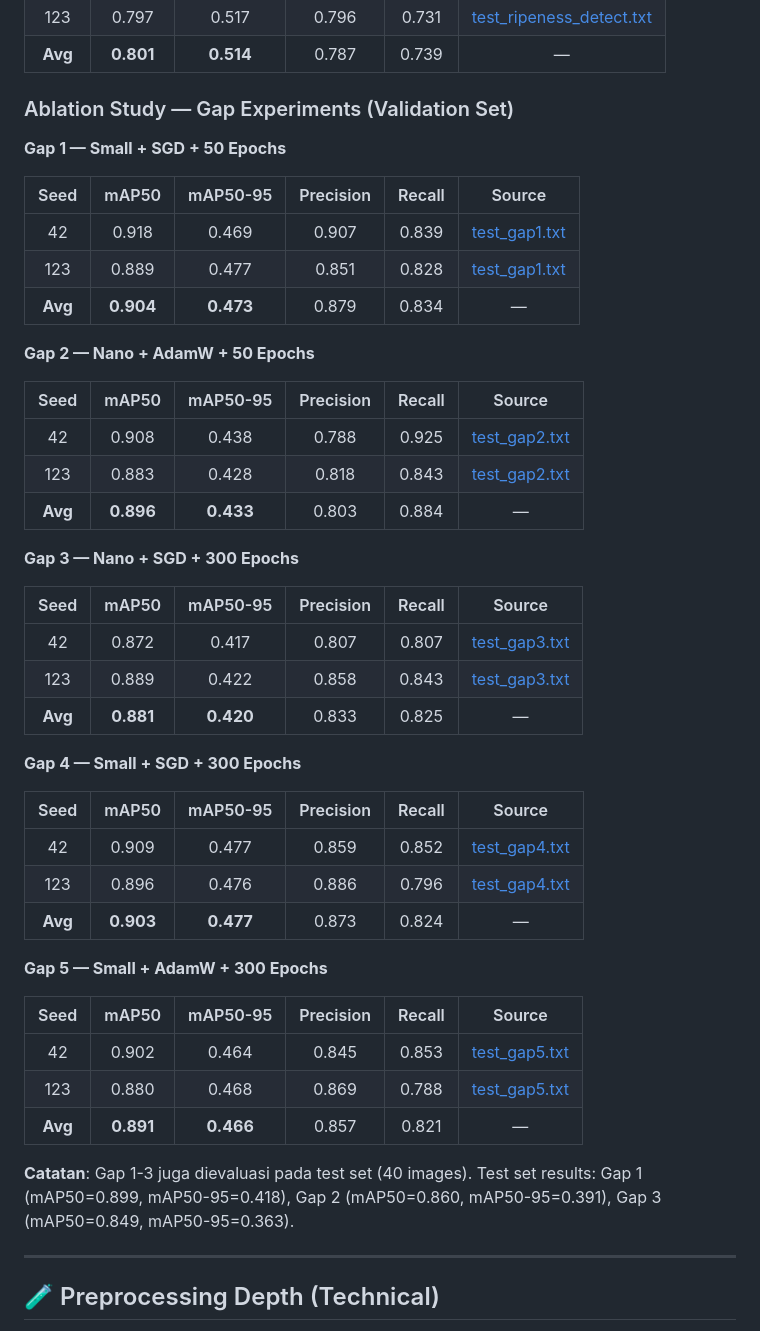
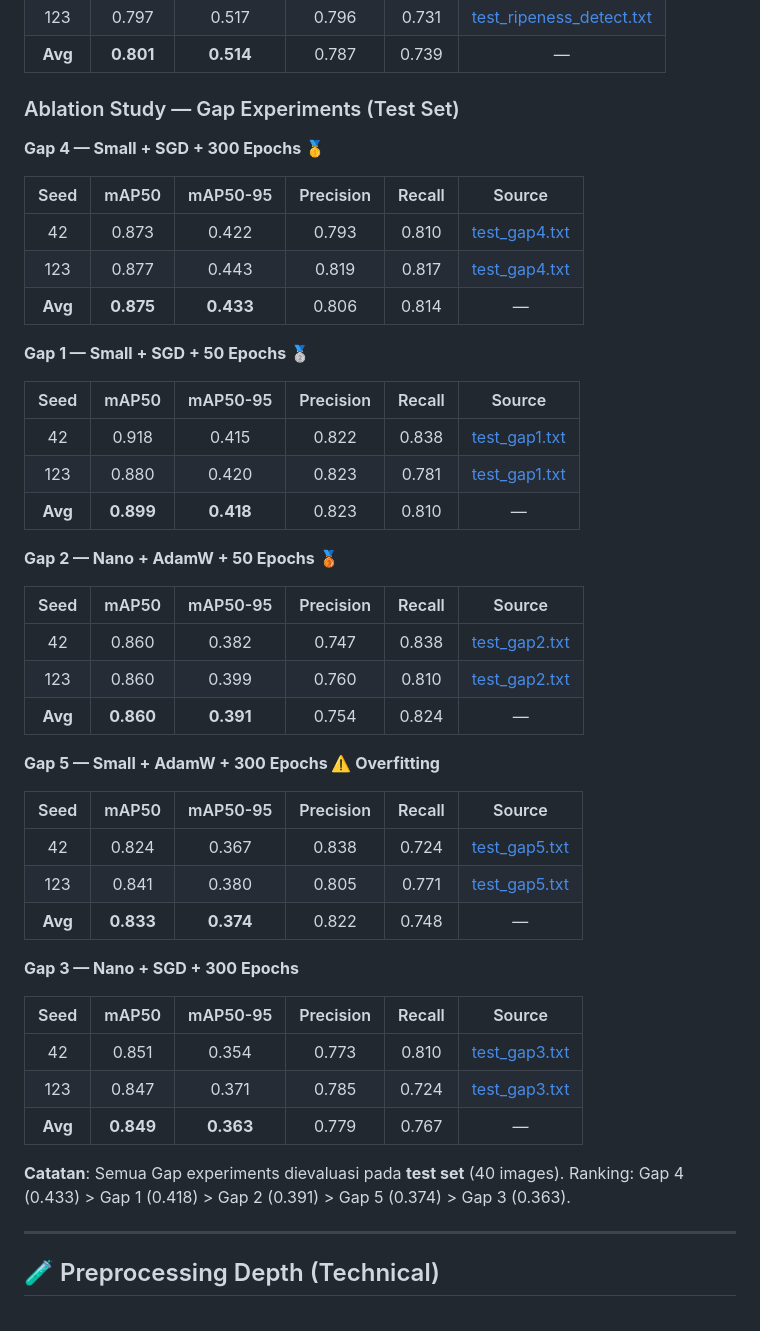
Before and after one commit to muhammad-zainal-muttaqin/Anylabel, a Markdown page: Reports/FFB_Ultimate_Report/result.md, the part around one of its changes. Drawn GitHub-style.

```diff
--- a/Reports/FFB_Ultimate_Report/result.md
+++ b/Reports/FFB_Ultimate_Report/result.md
@@ -354,49 +355,49 @@ Studi ablasi dilakukan pada eksperimen A.1 (RGB Only) untuk mengisolasi pengaruh
 | 123 | 0.797 | 0.517 | 0.796 | 0.731 | [test_ripeness_detect.txt](artifacts/kaggleoutput/test_ripeness_detect.txt) |
 | **Avg** | **0.801** | **0.514** | 0.787 | 0.739 | — |
 
-### Ablation Study — Gap Experiments (Validation Set)
+### Ablation Study — Gap Experiments (Test Set)
 
-**Gap 1 — Small + SGD + 50 Epochs**
+**Gap 4 — Small + SGD + 300 Epochs 🥇**
 
 | Seed | mAP50 | mAP50-95 | Precision | Recall | Source |
 |:----:|:-----:|:--------:|:---------:|:------:|:------:|
-| 42 | 0.918 | 0.469 | 0.907 | 0.839 | [test_gap1.txt](artifacts/kaggleoutput/test_gap1.txt) |
-| 123 | 0.889 | 0.477 | 0.851 | 0.828 | [test_gap1.txt](artifacts/kaggleoutput/test_gap1.txt) |
-| **Avg** | **0.904** | **0.473** | 0.879 | 0.834 | — |
+| 42 | 0.873 | 0.422 | 0.793 | 0.810 | [test_gap4.txt](artifacts/kaggleoutput/test_gap4.txt) |
+| 123 | 0.877 | 0.443 | 0.819 | 0.817 | [test_gap4.txt](artifacts/kaggleoutput/test_gap4.txt) |
+| **Avg** | **0.875** | **0.433** | 0.806 | 0.814 | — |
 
-**Gap 2 — Nano + AdamW + 50 Epochs**
+**Gap 1 — Small + SGD + 50 Epochs 🥈**
 
 | Seed | mAP50 | mAP50-95 | Precision | Recall | Source |
 |:----:|:-----:|:--------:|:---------:|:------:|:------:|
-| 42 | 0.908 | 0.438 | 0.788 | 0.925 | [test_gap2.txt](artifacts/kaggleoutput/test_gap2.txt) |
-| 123 | 0.883 | 0.428 | 0.818 | 0.843 | [test_gap2.txt](artifacts/kaggleoutput/test_gap2.txt) |
-| **Avg** | **0.896** | **0.433** | 0.803 | 0.884 | — |
+| 42 | 0.918 | 0.415 | 0.822 | 0.838 | [test_gap1.txt](artifacts/kaggleoutput/test_gap1.txt) |
+| 123 | 0.880 | 0.420 | 0.823 | 0.781 | [test_gap1.txt](artifacts/kaggleoutput/test_gap1.txt) |
+| **Avg** | **0.899** | **0.418** | 0.823 | 0.810 | — |
+
+**Gap 2 — Nano + AdamW + 50 Epochs 🥉**
+
+| Seed | mAP50 | mAP50-95 | Precision | Recall | Source |
+|:----:|:-----:|:--------:|:---------:|:------:|:------:|
+| 42 | 0.860 | 0.382 | 0.747 | 0.838 | [test_gap2.txt](artifacts/kaggleoutput/test_gap2.txt) |
+| 123 | 0.860 | 0.399 | 0.760 | 0.810 | [test_gap2.txt](artifacts/kaggleoutput/test_gap2.txt) |
+| **Avg** | **0.860** | **0.391** | 0.754 | 0.824 | — |
+
+**Gap 5 — Small + AdamW + 300 Epochs ⚠️ Overfitting**
+
+| Seed | mAP50 | mAP50-95 | Precision | Recall | Source |
+|:----:|:-----:|:--------:|:---------:|:------:|:------:|
+| 42 | 0.824 | 0.367 | 0.838 | 0.724 | [test_gap5.txt](artifacts/kaggleoutput/test_gap5.txt) |
+| 123 | 0.841 | 0.380 | 0.805 | 0.771 | [test_gap5.txt](artifacts/kaggleoutput/test_gap5.txt) |
+| **Avg** | **0.833** | **0.374** | 0.822 | 0.748 | — |
 
 **Gap 3 — Nano + SGD + 300 Epochs**
 
 | Seed | mAP50 | mAP50-95 | Precision | Recall | Source |
 |:----:|:-----:|:--------:|:---------:|:------:|:------:|
-| 42 | 0.872 | 0.417 | 0.807 | 0.807 | [test_gap3.txt](artifacts/kaggleoutput/test_gap3.txt) |
-| 123 | 0.889 | 0.422 | 0.858 | 0.843 | [test_gap3.txt](artifacts/kaggleoutput/test_gap3.txt) |
-| **Avg** | **0.881** | **0.420** | 0.833 | 0.825 | — |
+| 42 | 0.851 | 0.354 | 0.773 | 0.810 | [test_gap3.txt](artifacts/kaggleoutput/test_gap3.txt) |
+| 123 | 0.847 | 0.371 | 0.785 | 0.724 | [test_gap3.txt](artifacts/kaggleoutput/test_gap3.txt) |
+| **Avg** | **0.849** | **0.363** | 0.779 | 0.767 | — |
 
-**Gap 4 — Small + SGD + 300 Epochs**
-
-| Seed | mAP50 | mAP50-95 | Precision | Recall | Source |
-|:----:|:-----:|:--------:|:---------:|:------:|:------:|
-| 42 | 0.909 | 0.477 | 0.859 | 0.852 | [test_gap4.txt](artifacts/kaggleoutput/test_gap4.txt) |
-| 123 | 0.896 | 0.476 | 0.886 | 0.796 | [test_gap4.txt](artifacts/kaggleoutput/test_gap4.txt) |
-| **Avg** | **0.903** | **0.477** | 0.873 | 0.824 | — |
-
-**Gap 5 — Small + AdamW + 300 Epochs**
-
-| Seed | mAP50 | mAP50-95 | Precision | Recall | Source |
-|:----:|:-----:|:--------:|:---------:|:------:|:------:|
-| 42 | 0.902 | 0.464 | 0.845 | 0.853 | [test_gap5.txt](artifacts/kaggleoutput/test_gap5.txt) |
-| 123 | 0.880 | 0.468 | 0.869 | 0.788 | [test_gap5.txt](artifacts/kaggleoutput/test_gap5.txt) |
-| **Avg** | **0.891** | **0.466** | 0.857 | 0.821 | — |
-
-**Catatan**: Gap 1-3 juga dievaluasi pada test set (40 images). Test set results: Gap 1 (mAP50=0.899, mAP50-95=0.418), Gap 2 (mAP50=0.860, mAP50-95=0.391), Gap 3 (mAP50=0.849, mAP50-95=0.363).
+**Catatan**: Semua Gap experiments dievaluasi pada **test set** (40 images). Ranking: Gap 4 (0.433) > Gap 1 (0.418) > Gap 2 (0.391) > Gap 5 (0.374) > Gap 3 (0.363).
 
 ---
 
```
Also changed, not shown: other parts of Reports/FFB_Ultimate_Report/result.md (+28 -27 lines), Experiments/ablation_study_plan.md (+33 -31 lines).
